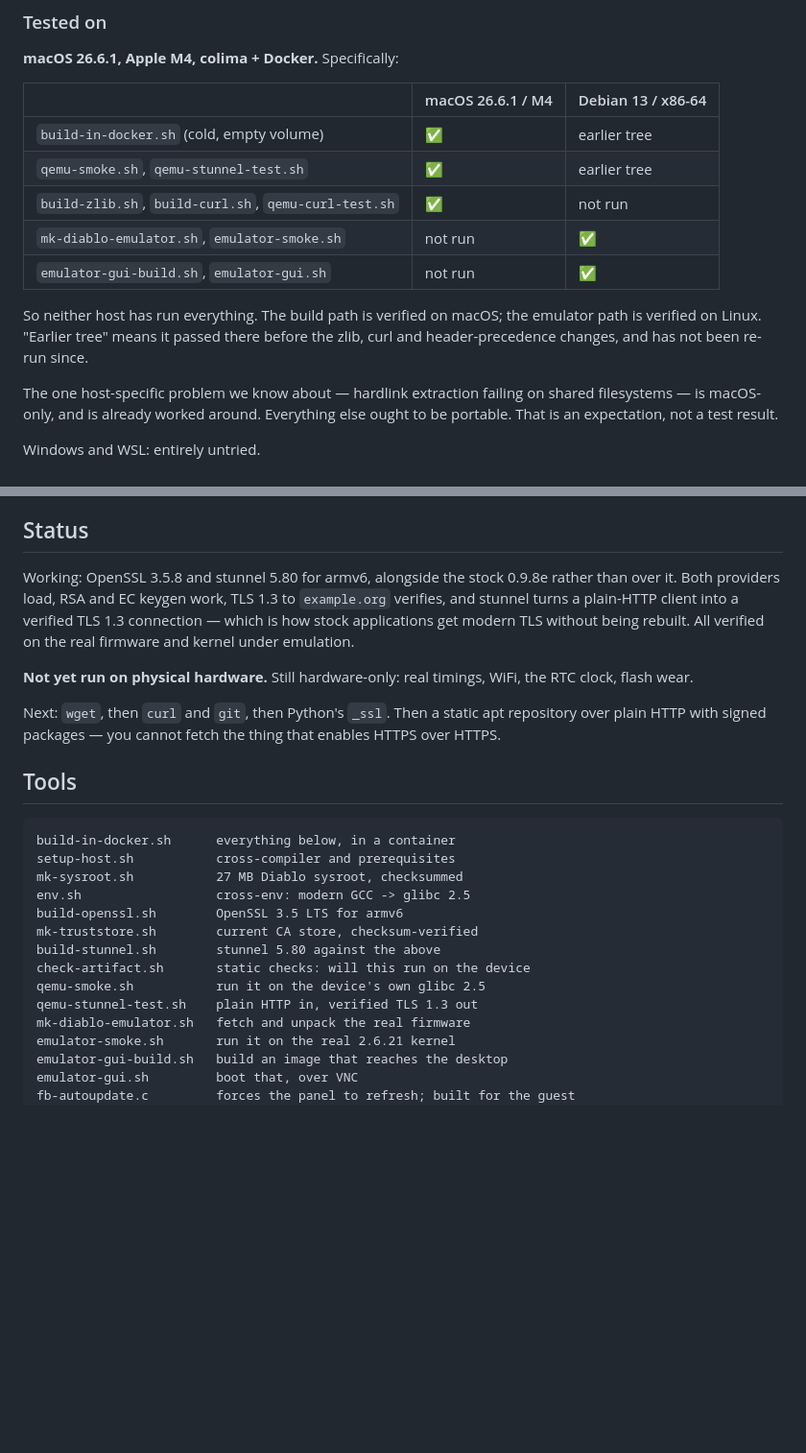
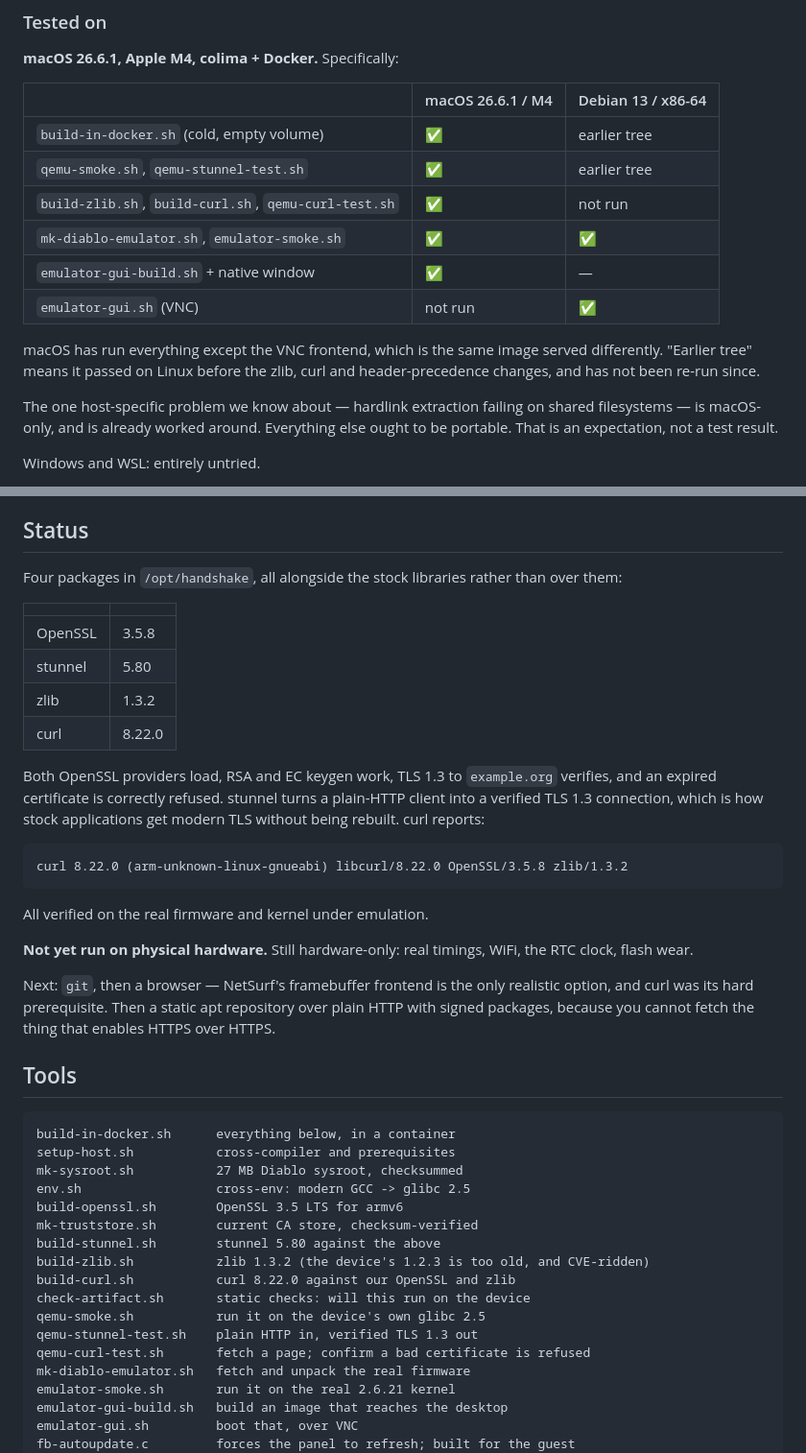
Before and after one commit to mitoyarzun/n810-modern, a Markdown page: README.md, 2 parts joined by grey strips. Shown at 96% size. GitHub-like rendering; blank space fills up the shorter version.

Commit message:
README: reflect curl, zlib, and the macOS emulator runs
The tested-on table said macOS had not run the emulator; it has now, including
the native window. The tools list and status predated zlib and curl.

````diff
--- a/README.md
+++ b/README.md
@@ -60,12 +60,13 @@ Runs native by default; `PLATFORM=linux/amd64` to match a specific build host.
 | `build-in-docker.sh` (cold, empty volume) | ✅ | earlier tree |
 | `qemu-smoke.sh`, `qemu-stunnel-test.sh` | ✅ | earlier tree |
 | `build-zlib.sh`, `build-curl.sh`, `qemu-curl-test.sh` | ✅ | not run |
-| `mk-diablo-emulator.sh`, `emulator-smoke.sh` | not run | ✅ |
-| `emulator-gui-build.sh`, `emulator-gui.sh` | not run | ✅ |
+| `mk-diablo-emulator.sh`, `emulator-smoke.sh` | ✅ | ✅ |
+| `emulator-gui-build.sh` + native window | ✅ | — |
+| `emulator-gui.sh` (VNC) | not run | ✅ |
 
-So neither host has run everything. The build path is verified on macOS; the
-emulator path is verified on Linux. "Earlier tree" means it passed there before
-the zlib, curl and header-precedence changes, and has not been re-run since.
+macOS has run everything except the VNC frontend, which is the same image
+served differently. "Earlier tree" means it passed on Linux before the zlib,
+curl and header-precedence changes, and has not been re-run since.
 
 The one host-specific problem we know about — hardlink extraction failing on
 shared filesystems — is macOS-only, and is already worked around. Everything
@@ -143,18 +144,34 @@ storage needs nothing installed.
 
 ## Status
 
-Working: OpenSSL 3.5.8 and stunnel 5.80 for armv6, alongside the stock 0.9.8e
-rather than over it. Both providers load, RSA and EC keygen work, TLS 1.3 to
-`example.org` verifies, and stunnel turns a plain-HTTP client into a verified
-TLS 1.3 connection — which is how stock applications get modern TLS without
-being rebuilt. All verified on the real firmware and kernel under emulation.
+Four packages in `/opt/handshake`, all alongside the stock libraries rather
+than over them:
+
+| | |
+| --- | --- |
+| OpenSSL | 3.5.8 |
+| stunnel | 5.80 |
+| zlib | 1.3.2 |
+| curl | 8.22.0 |
+
+Both OpenSSL providers load, RSA and EC keygen work, TLS 1.3 to `example.org`
+verifies, and an expired certificate is correctly refused. stunnel turns a
+plain-HTTP client into a verified TLS 1.3 connection, which is how stock
+applications get modern TLS without being rebuilt. curl reports:
+
+```
+curl 8.22.0 (arm-unknown-linux-gnueabi) libcurl/8.22.0 OpenSSL/3.5.8 zlib/1.3.2
+```
+
+All verified on the real firmware and kernel under emulation.
 
 **Not yet run on physical hardware.** Still hardware-only: real timings, WiFi,
 the RTC clock, flash wear.
 
-Next: `wget`, then `curl` and `git`, then Python's `_ssl`. Then a static apt
-repository over plain HTTP with signed packages — you cannot fetch the thing
-that enables HTTPS over HTTPS.
+Next: `git`, then a browser — NetSurf's framebuffer frontend is the only
+realistic option, and curl was its hard prerequisite. Then a static apt
+repository over plain HTTP with signed packages, because you cannot fetch the
+thing that enables HTTPS over HTTPS.
 
 ## Tools
 
@@ -166,9 +183,12 @@ env.sh                  cross-env: modern GCC -> glibc 2.5
 build-openssl.sh        OpenSSL 3.5 LTS for armv6
 mk-truststore.sh        current CA store, checksum-verified
 build-stunnel.sh        stunnel 5.80 against the above
+build-zlib.sh           zlib 1.3.2 (the device's 1.2.3 is too old, and CVE-ridden)
+build-curl.sh           curl 8.22.0 against our OpenSSL and zlib
 check-artifact.sh       static checks: will this run on the device
 qemu-smoke.sh           run it on the device's own glibc 2.5
 qemu-stunnel-test.sh    plain HTTP in, verified TLS 1.3 out
+qemu-curl-test.sh       fetch a page; confirm a bad certificate is refused
 mk-diablo-emulator.sh   fetch and unpack the real firmware
 emulator-smoke.sh       run it on the real 2.6.21 kernel
 emulator-gui-build.sh   build an image that reaches the desktop
````
